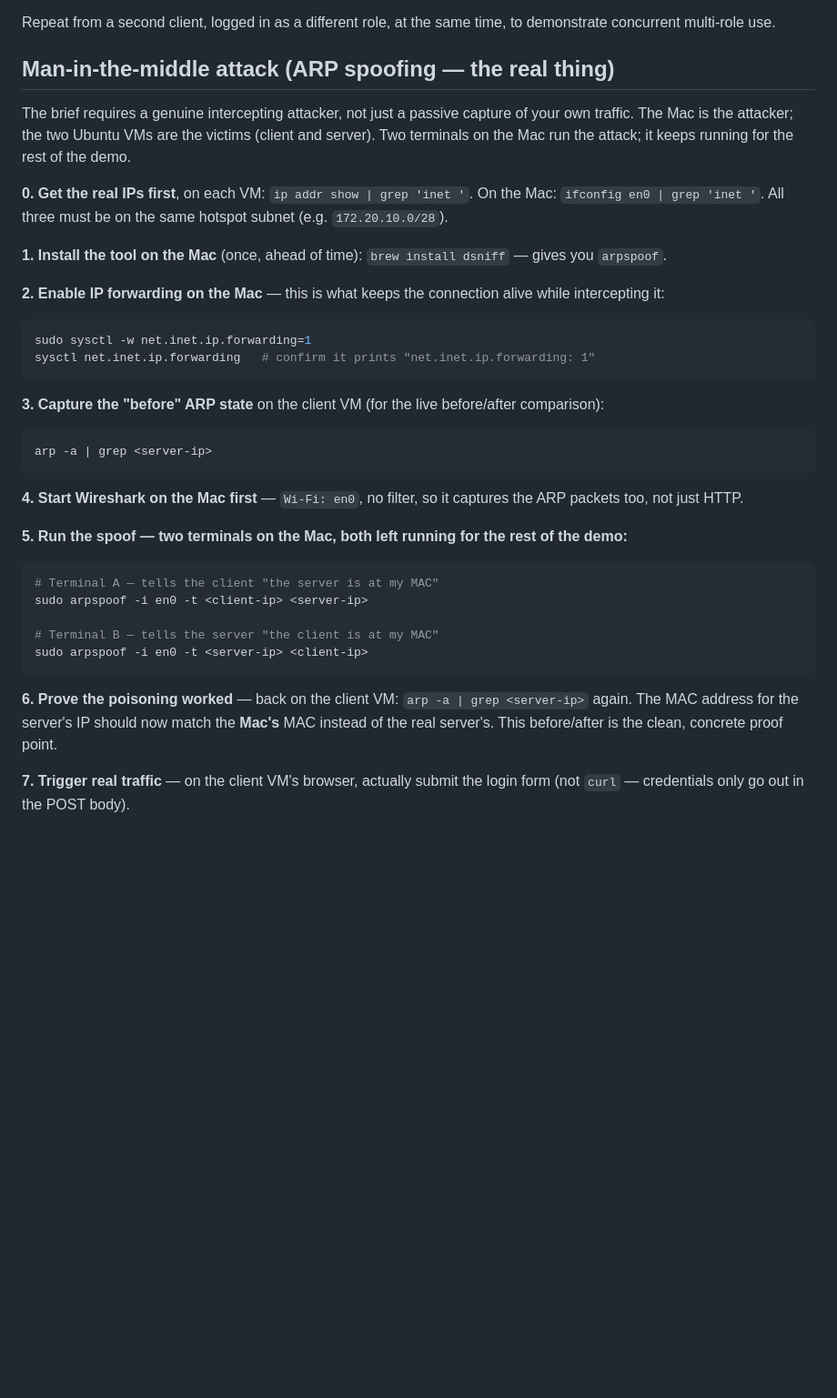
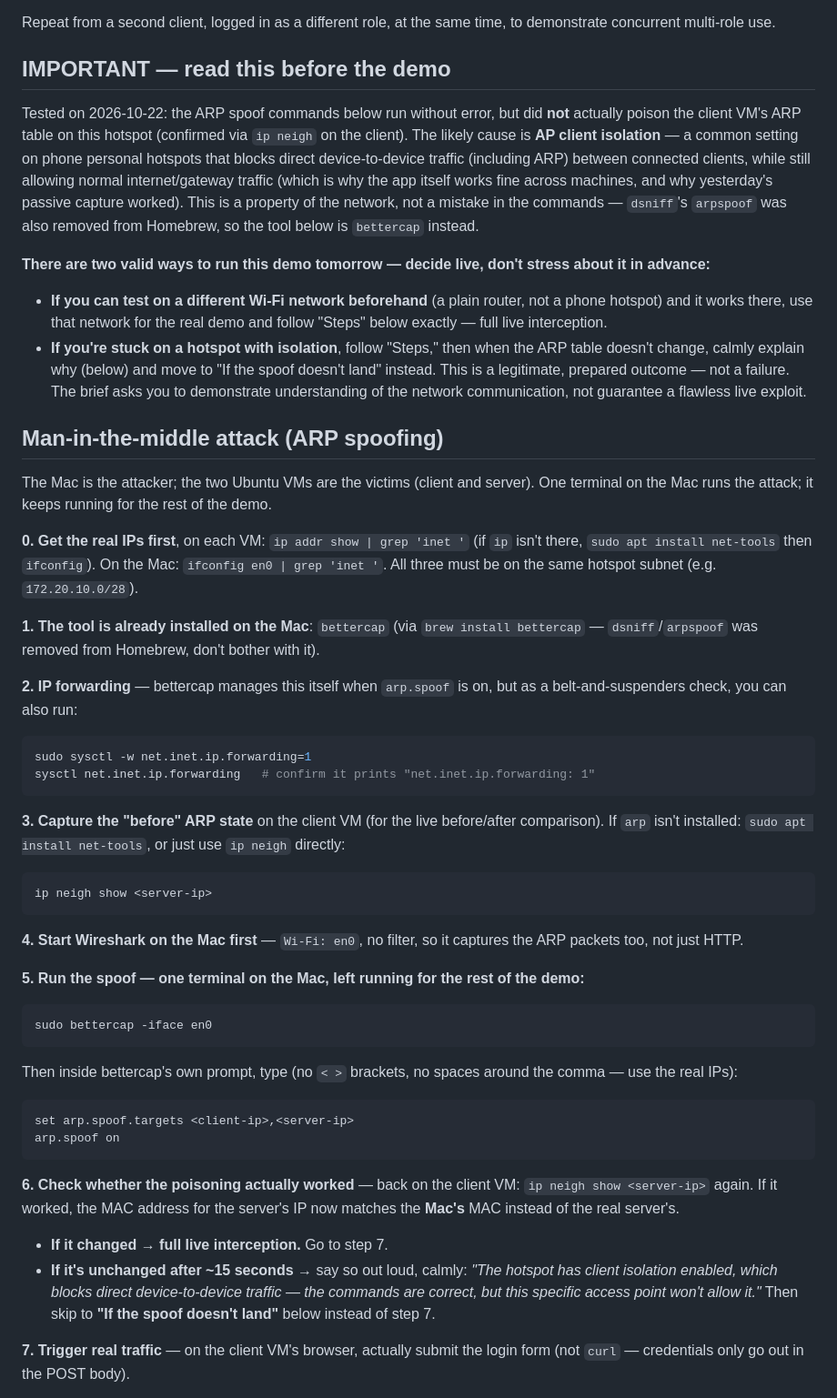
Before and after one commit to bayaCh05/study-bridge, a Markdown page: docs/PHYSICAL_DEMO_RUNBOOK.md, the part around one of its changes. Shown at 91% size. Rendered like a GitHub page; blank space fills up the shorter version.

````diff
--- a/docs/PHYSICAL_DEMO_RUNBOOK.md
+++ b/docs/PHYSICAL_DEMO_RUNBOOK.md
@@ -59,40 +59,53 @@ Then open `http://<server-ip>:8000/login` in the browser, log in with a demo acc
 
 Repeat from a second client, logged in as a different role, at the same time, to demonstrate concurrent multi-role use.
 
-## Man-in-the-middle attack (ARP spoofing — the real thing)
+## IMPORTANT — read this before the demo
 
-The brief requires a genuine intercepting attacker, not just a passive capture of your own traffic. The Mac is the attacker; the two Ubuntu VMs are the victims (client and server). Two terminals on the Mac run the attack; it keeps running for the rest of the demo.
+Tested on 2026-10-22: the ARP spoof commands below run without error, but did **not** actually poison the client VM's ARP table on this hotspot (confirmed via `ip neigh` on the client). The likely cause is **AP client isolation** — a common setting on phone personal hotspots that blocks direct device-to-device traffic (including ARP) between connected clients, while still allowing normal internet/gateway traffic (which is why the app itself works fine across machines, and why yesterday's passive capture worked). This is a property of the network, not a mistake in the commands — `dsniff`'s `arpspoof` was also removed from Homebrew, so the tool below is `bettercap` instead.
 
-**0. Get the real IPs first**, on each VM: `ip addr show | grep 'inet '`. On the Mac: `ifconfig en0 | grep 'inet '`. All three must be on the same hotspot subnet (e.g. `172.20.10.0/28`).
+**There are two valid ways to run this demo tomorrow — decide live, don't stress about it in advance:**
 
-**1. Install the tool on the Mac** (once, ahead of time): `brew install dsniff` — gives you `arpspoof`.
+- **If you can test on a different Wi-Fi network beforehand** (a plain router, not a phone hotspot) and it works there, use that network for the real demo and follow "Steps" below exactly — full live interception.
+- **If you're stuck on a hotspot with isolation**, follow "Steps," then when the ARP table doesn't change, calmly explain why (below) and move to "If the spoof doesn't land" instead. This is a legitimate, prepared outcome — not a failure. The brief asks you to demonstrate understanding of the network communication, not guarantee a flawless live exploit.
 
-**2. Enable IP forwarding on the Mac** — this is what keeps the connection alive while intercepting it:
+## Man-in-the-middle attack (ARP spoofing)
+
+The Mac is the attacker; the two Ubuntu VMs are the victims (client and server). One terminal on the Mac runs the attack; it keeps running for the rest of the demo.
+
+**0. Get the real IPs first**, on each VM: `ip addr show | grep 'inet '` (if `ip` isn't there, `sudo apt install net-tools` then `ifconfig`). On the Mac: `ifconfig en0 | grep 'inet '`. All three must be on the same hotspot subnet (e.g. `172.20.10.0/28`).
+
+**1. The tool is already installed on the Mac**: `bettercap` (via `brew install bettercap` — `dsniff`/`arpspoof` was removed from Homebrew, don't bother with it).
+
+**2. IP forwarding** — bettercap manages this itself when `arp.spoof` is on, but as a belt-and-suspenders check, you can also run:
 
 ```bash
 sudo sysctl -w net.inet.ip.forwarding=1
 sysctl net.inet.ip.forwarding   # confirm it prints "net.inet.ip.forwarding: 1"
 ```
 
-**3. Capture the "before" ARP state** on the client VM (for the live before/after comparison):
+**3. Capture the "before" ARP state** on the client VM (for the live before/after comparison). If `arp` isn't installed: `sudo apt install net-tools`, or just use `ip neigh` directly:
 
 ```bash
-arp -a | grep <server-ip>
+ip neigh show <server-ip>
 ```
 
 **4. Start Wireshark on the Mac first** — `Wi-Fi: en0`, no filter, so it captures the ARP packets too, not just HTTP.
 
-**5. Run the spoof — two terminals on the Mac, both left running for the rest of the demo:**
+**5. Run the spoof — one terminal on the Mac, left running for the rest of the demo:**
 
 ```bash
-# Terminal A — tells the client "the server is at my MAC"
-sudo arpspoof -i en0 -t <client-ip> <server-ip>
-
-# Terminal B — tells the server "the client is at my MAC"
-sudo arpspoof -i en0 -t <server-ip> <client-ip>
+sudo bettercap -iface en0
+```
+Then inside bettercap's own prompt, type (no `< >` brackets, no spaces around the comma — use the real IPs):
+```
+set arp.spoof.targets <client-ip>,<server-ip>
+arp.spoof on
 ```
 
-**6. Prove the poisoning worked** — back on the client VM: `arp -a | grep <server-ip>` again. The MAC address for the server's IP should now match the **Mac's** MAC instead of the real server's. This before/after is the clean, concrete proof point.
+**6. Check whether the poisoning actually worked** — back on the client VM: `ip neigh show <server-ip>` again. If it worked, the MAC address for the server's IP now matches the **Mac's** MAC instead of the real server's.
+
+- **If it changed → full live interception.** Go to step 7.
+- **If it's unchanged after ~15 seconds →** say so out loud, calmly: *"The hotspot has client isolation enabled, which blocks direct device-to-device traffic — the commands are correct, but this specific access point won't allow it."* Then skip to **"If the spoof doesn't land"** below instead of step 7.
 
 **7. Trigger real traffic** — on the client VM's browser, actually submit the login form (not `curl` — credentials only go out in the POST body).
 
````
Also changed, not shown: other parts of docs/PHYSICAL_DEMO_RUNBOOK.md (+24 -14 lines).
